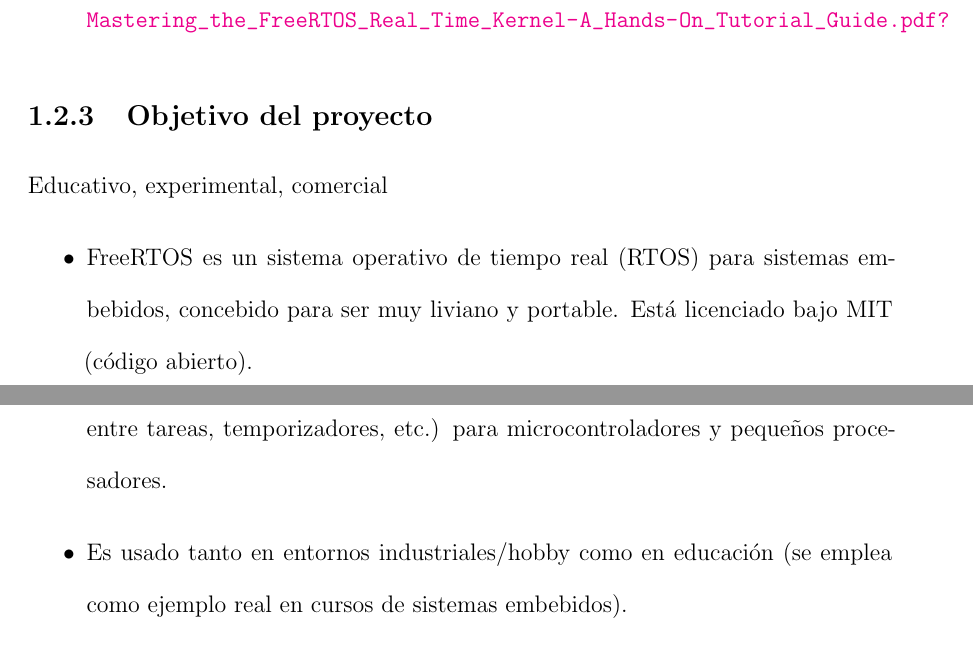
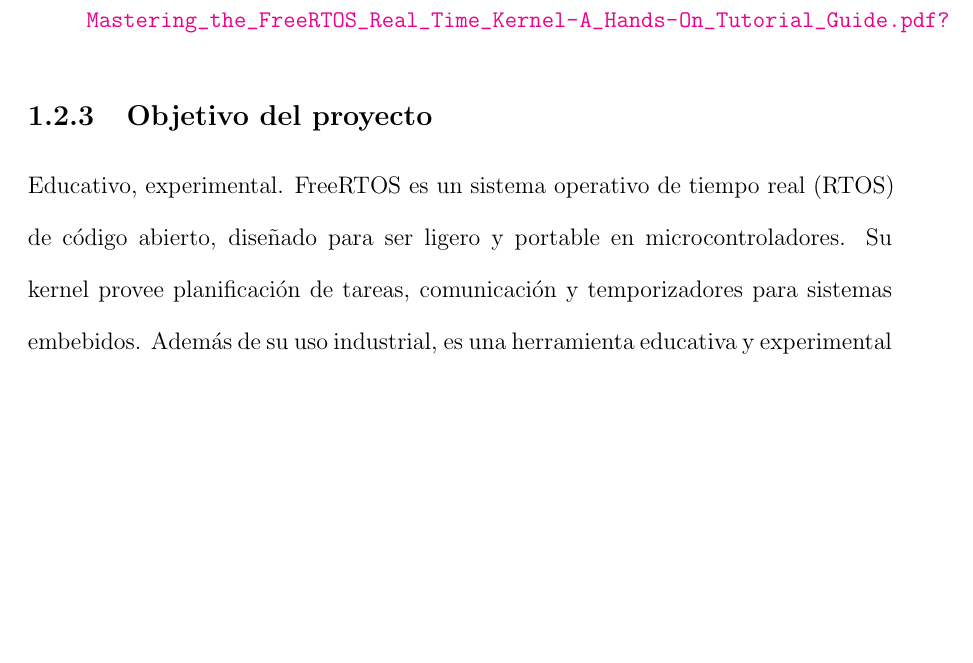
Before and after one commit to Ficapro543/Segundo-entregable, a LaTeX thesis (thesis.tex, which reads SO007.tex): two parts of pages 24 and 25 of 35 before the commit and part of page 24 of 35 after it, the two joined at a grey line, cut so that both start at the same text, the shorter picture padded with empty space. Compiled offline with pdfLaTeX.

Commit message:
cambios realizados

```diff
--- a/SO007.tex
+++ b/SO007.tex
@@ -11,12 +11,8 @@ sistema operativo en tiempo real basado en UNIX, diseñado para ser pequeño y e
 \end{itemize}
 
 \subsection{Objetivo del proyecto }
-Educativo, experimental, comercial
-\begin{itemize}
-    \item FreeRTOS es un sistema operativo de tiempo real (RTOS) para sistemas embebidos, concebido para ser muy liviano y portable. Está licenciado bajo MIT (código abierto).
-    \item Su objetivo es proveer un kernel RTOS completo (planificador, comunicación entre tareas, temporizadores, etc.) para microcontroladores y pequeños procesadores.
-    \item Es usado tanto en entornos industriales/hobby como en educación (se emplea como ejemplo real en cursos de sistemas embebidos).
-\end{itemize}
+Educativo, experimental.
+FreeRTOS es un sistema operativo de tiempo real (RTOS) de código abierto, diseñado para ser ligero y portable en microcontroladores. Su kernel provee planificación de tareas, comunicación y temporizadores para sistemas embebidos. Además de su uso industrial, es una herramienta educativa y experimental fundamental. Permite aprender y experimentar con conceptos de sistemas en tiempo real de manera práctica.
 \citep[pag. 19]{freertos_teaching}
 
 \subsection{Lenguaje(s) de implementación}
```
Also changed, not shown: thesis.pdf.
